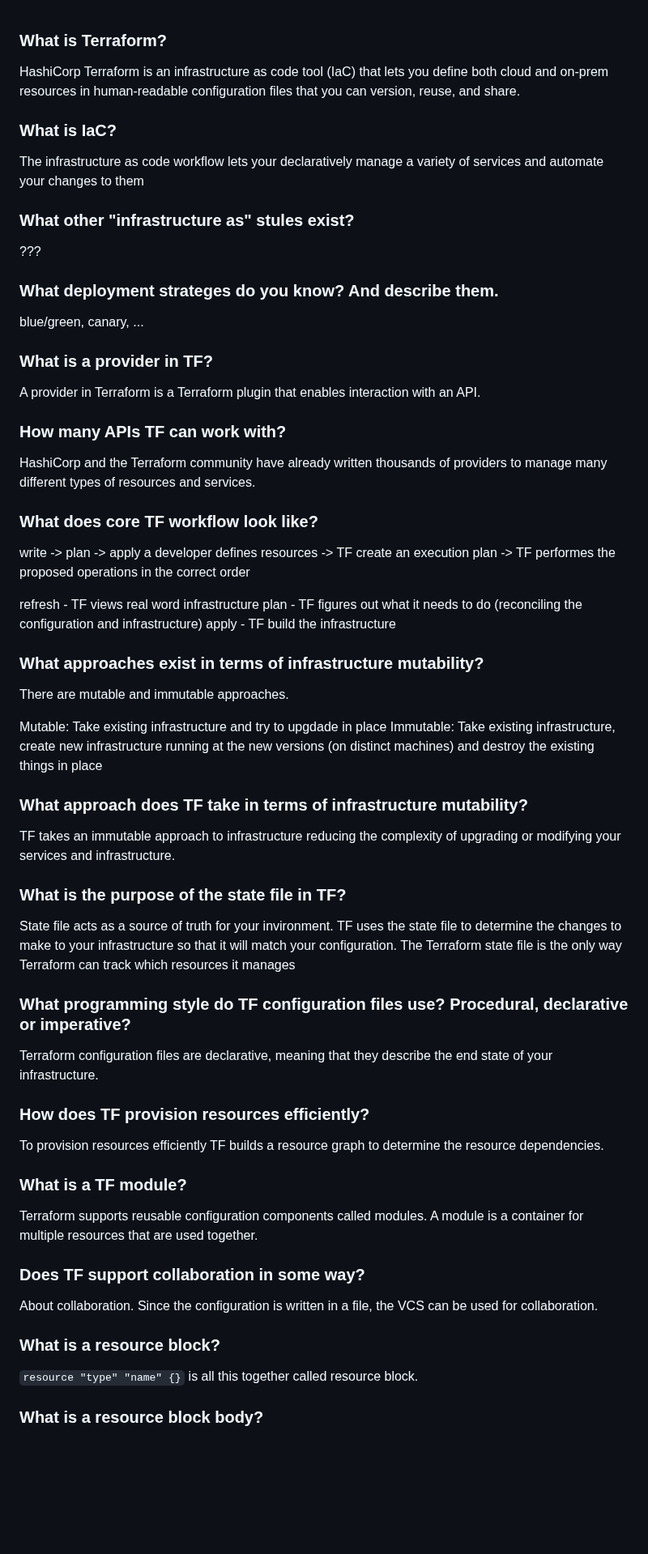
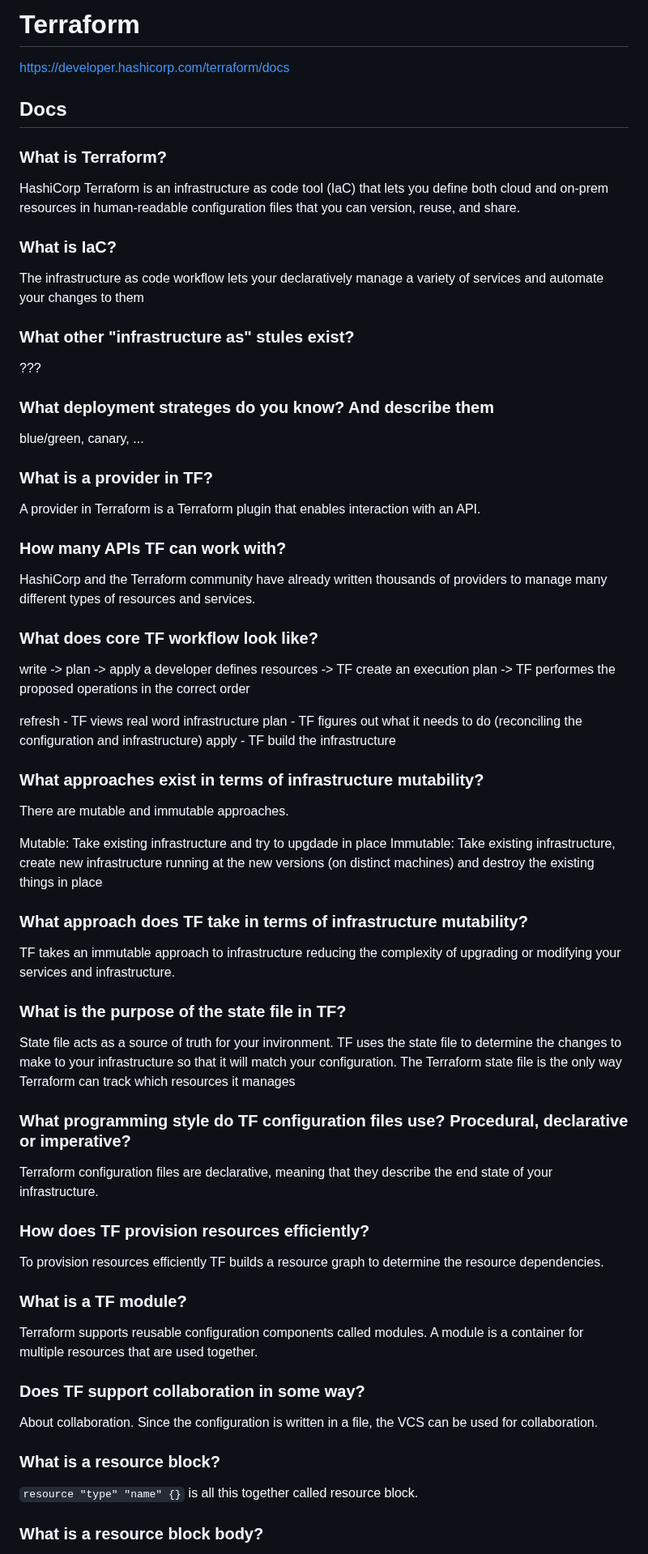
Before and after one commit to mikalai-hryb/notes, a Markdown page: terraform.md, the part around one of its changes. Shown at 81% size. Rendered like a GitHub page; blank space fills up the shorter version.

Commit message:
fix markdown issues in terraform.md

```diff
--- a/terraform.md
+++ b/terraform.md
@@ -1,22 +1,35 @@
+# Terraform
+
+<https://developer.hashicorp.com/terraform/docs>
+
+## Docs
+
 ### What is Terraform?
+
 HashiCorp Terraform is an infrastructure as code tool (IaC) that lets you define both cloud and on-prem resources in human-readable configuration files that you can version, reuse, and share.
 
 ### What is IaC?
+
 The infrastructure as code workflow lets your declaratively manage a variety of services and automate your changes to them
 
 ### What other "infrastructure as" stules exist?
+
 ???
 
-### What deployment strateges do you know? And describe them.
+### What deployment strateges do you know? And describe them
+
 blue/green, canary, ...
 
 ### What is a provider in TF?
+
 A provider in Terraform is a Terraform plugin that enables interaction with an API.
 
 ### How many APIs TF can work with?
+
 HashiCorp and the Terraform community have already written thousands of providers to manage many different types of resources and services.
 
 ### What does core TF workflow look like?
+
 write -> plan -> apply
 a developer defines resources -> TF create an execution plan -> TF performes the proposed operations in the correct order
 
@@ -25,32 +38,40 @@ plan - TF figures out what it needs to do (reconciling the configuration and inf
 apply - TF build the infrastructure
 
 ### What approaches exist in terms of infrastructure mutability?
+
 There are mutable and immutable approaches.
 
 Mutable: Take existing infrastructure and try to upgdade in place
 Immutable: Take existing infrastructure, create new infrastructure running at the new versions (on distinct machines) and destroy the existing things in place
 
 ### What approach does TF take in terms of infrastructure mutability?
+
 TF takes an immutable approach to infrastructure reducing the complexity of upgrading or modifying your services and infrastructure.
 
 ### What is the purpose of the state file in TF?
+
 State file acts as a source of truth for your invironment.
 TF uses the state file to determine the changes to make to your infrastructure so that it will match your configuration.
 The Terraform state file is the only way Terraform can track which resources it manages
 
 ### What programming style do TF configuration files use? Procedural, declarative or imperative?
+
 Terraform configuration files are declarative, meaning that they describe the end state of your infrastructure.
 
 ### How does TF provision resources efficiently?
+
 To provision resources efficiently TF builds a resource graph to determine the resource dependencies.
 
 ### What is a TF module?
+
 Terraform supports reusable configuration components called modules. A module is a container for multiple resources that are used together.
 
 ### Does TF support collaboration in some way?
+
 About collaboration. Since the configuration is written in a file, the VCS can be used for collaboration.
 
 ### What is a resource block?
+
 `resource "type" "name" {}` is all this together called resource block.
 
 ### What is a resource block body?
```
Also changed, not shown: other parts of terraform.md (+29 -0 lines).
